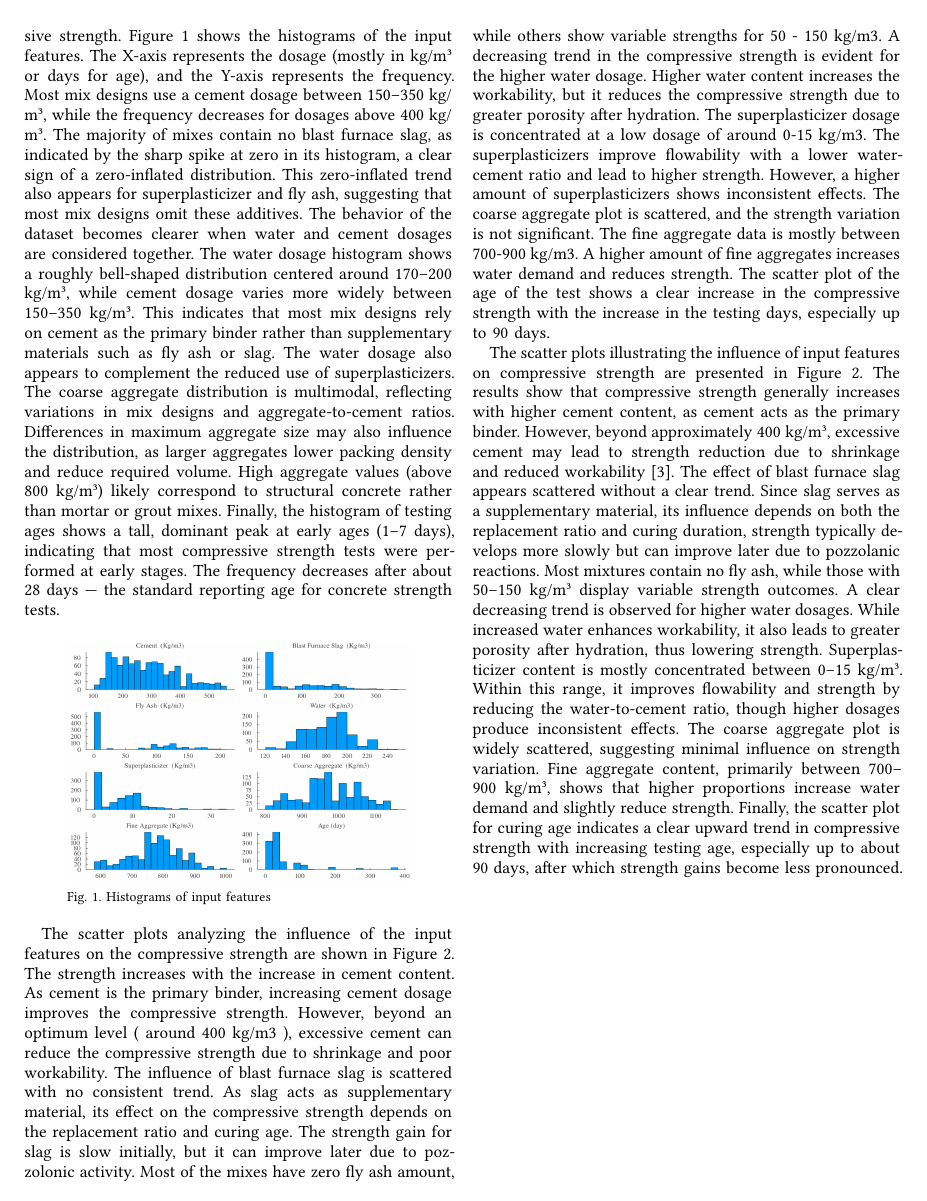
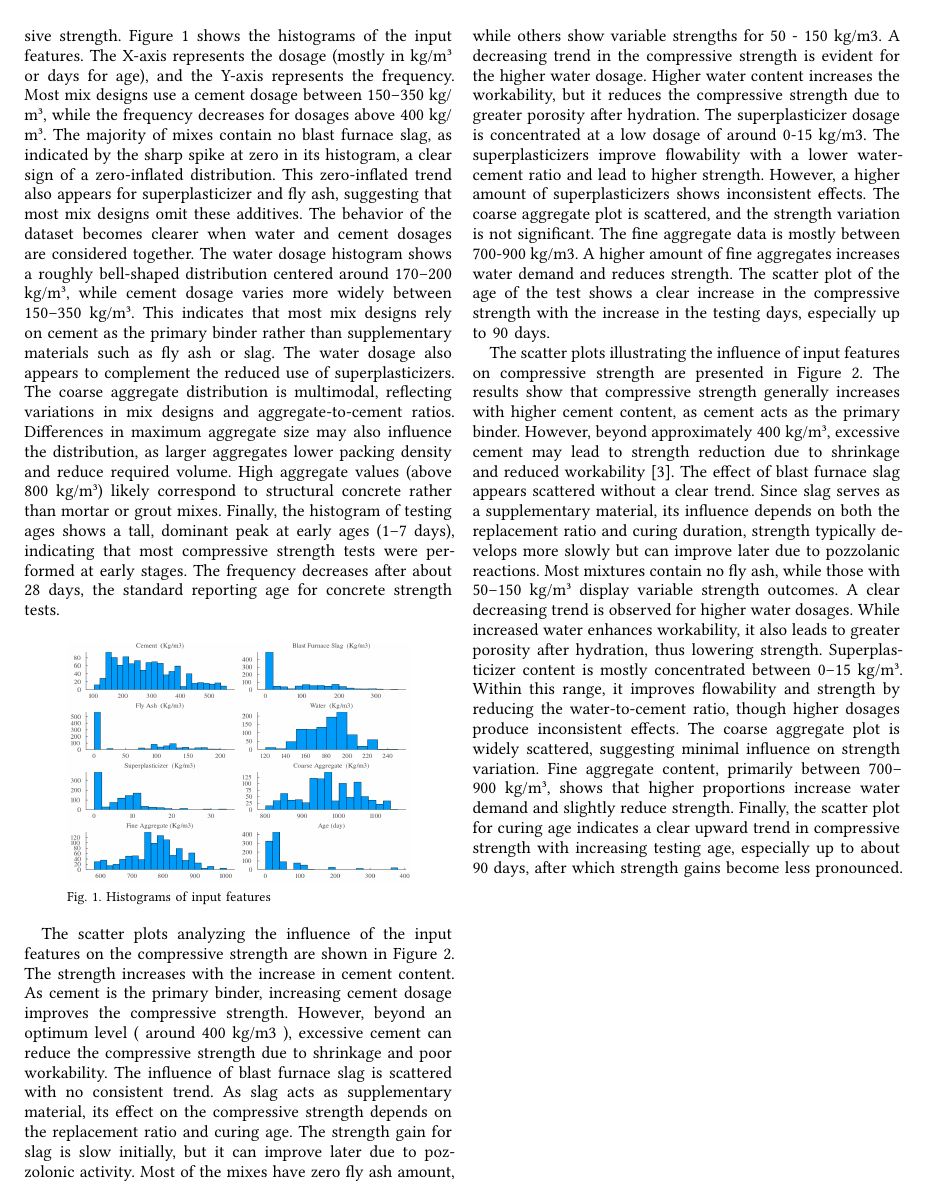
Before and after one commit to uiceds/cee-492-project-2025-Team1, a Typst document (cee492_report.typ): page 3 of 5. The pictures show the PDF file cee492_report.pdf that the author committed with the source.

Commit message:
Deliverable 2 - Ready for sunmission

```diff
--- a/cee492_report.typ
+++ b/cee492_report.typ
@@ -152,7 +152,7 @@ These statistics serve as a solid basis to examine the distribution and variabil
 === Data Visualizations
 Data visualization is critical to understanding the relationships and trends within the Concrete Compressive Strength dataset. Before building predictive models, it is important to visually explore how each mix component affects the resulting strength. Visual analysis provides intuitive insight into variable distributions, correlations, and potential nonlinearities that may not be evident from raw statistics alone.
 In this part, several visualization methods, including histograms, scatter plots, correlation heatmaps, boxplots, and Principal Component Analysis (PCA), are used to reveal patterns in the data. These plots help identify dominant features such as the effects of cement and water content, highlight zero-inflated variables like slag and fly ash, and detect outliers or skewness in ingredient proportions. This visual exploration forms the foundation for informed feature selection and helps guide the choice of suitable machine-learning models for predicting compressive strength.
-Figure 1 shows the histograms of the input features. The X-axis represents the dosage (mostly in kg/m³ or days for age), and the Y-axis represents the frequency. Most mix designs use a cement dosage between 150–350 kg/m³, while the frequency decreases for dosages above 400 kg/m³. The majority of mixes contain no blast furnace slag, as indicated by the sharp spike at zero in its histogram, a clear sign of a zero-inflated distribution. This zero-inflated trend also appears for superplasticizer and fly ash, suggesting that most mix designs omit these additives. The behavior of the dataset becomes clearer when water and cement dosages are considered together. The water dosage histogram shows a roughly bell-shaped distribution centered around 170–200 kg/m³, while cement dosage varies more widely between 150–350 kg/m³. This indicates that most mix designs rely on cement as the primary binder rather than supplementary materials such as fly ash or slag. The water dosage also appears to complement the reduced use of superplasticizers. The coarse aggregate distribution is multimodal, reflecting variations in mix designs and aggregate-to-cement ratios. Differences in maximum aggregate size may also influence the distribution, as larger aggregates lower packing density and reduce required volume. High aggregate values (above 800 kg/m³) likely correspond to structural concrete rather than mortar or grout mixes. Finally, the histogram of testing ages shows a tall, dominant peak at early ages (1–7 days), indicating that most compressive strength tests were performed at early stages. The frequency decreases after about 28 days — the standard reporting age for concrete strength tests.
+Figure 1 shows the histograms of the input features. The X-axis represents the dosage (mostly in kg/m³ or days for age), and the Y-axis represents the frequency. Most mix designs use a cement dosage between 150–350 kg/m³, while the frequency decreases for dosages above 400 kg/m³. The majority of mixes contain no blast furnace slag, as indicated by the sharp spike at zero in its histogram, a clear sign of a zero-inflated distribution. This zero-inflated trend also appears for superplasticizer and fly ash, suggesting that most mix designs omit these additives. The behavior of the dataset becomes clearer when water and cement dosages are considered together. The water dosage histogram shows a roughly bell-shaped distribution centered around 170–200 kg/m³, while cement dosage varies more widely between 150–350 kg/m³. This indicates that most mix designs rely on cement as the primary binder rather than supplementary materials such as fly ash or slag. The water dosage also appears to complement the reduced use of superplasticizers. The coarse aggregate distribution is multimodal, reflecting variations in mix designs and aggregate-to-cement ratios. Differences in maximum aggregate size may also influence the distribution, as larger aggregates lower packing density and reduce required volume. High aggregate values (above 800 kg/m³) likely correspond to structural concrete rather than mortar or grout mixes. Finally, the histogram of testing ages shows a tall, dominant peak at early ages (1–7 days), indicating that most compressive strength tests were performed at early stages. The frequency decreases after about 28 days, the standard reporting age for concrete strength tests.
 
 #figure(
   image("histograms.png", width: 80%),
```
Also changed, not shown: cee492_report.pdf.
